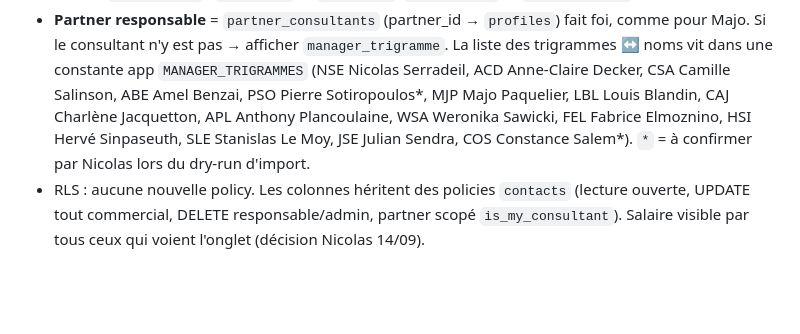
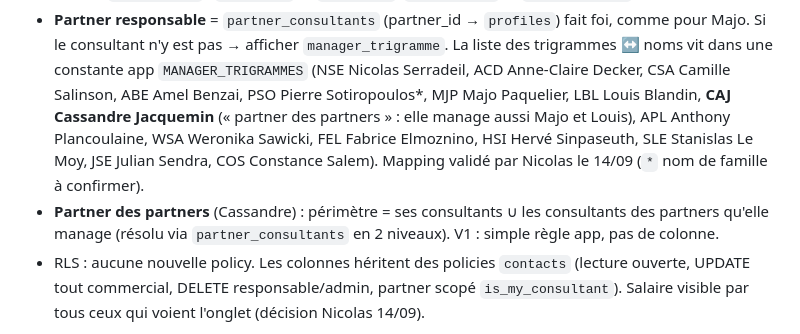
Before and after one commit to NSerradeil/upgrade-crm-lyon-V2, a Markdown page: SPECS_CRM/SPEC_agence_effectifs.md, the part around the change. GitHub-like rendering; blank space fills up the shorter version.

```diff
--- a/SPECS_CRM/SPEC_agence_effectifs.md
+++ b/SPECS_CRM/SPEC_agence_effectifs.md
@@ -52,9 +52,11 @@ Règles :
   Si le consultant n'y est pas → afficher `manager_trigramme`. La liste des trigrammes ↔ noms vit dans
   une constante app `MANAGER_TRIGRAMMES` (NSE Nicolas Serradeil, ACD Anne-Claire Decker, CSA Camille
   Salinson, ABE Amel Benzai, PSO Pierre Sotiropoulos*, MJP Majo Paquelier, LBL Louis Blandin,
-  CAJ Charlène Jacquetton, APL Anthony Plancoulaine, WSA Weronika Sawicki, FEL Fabrice Elmoznino,
-  HSI Hervé Sinpaseuth, SLE Stanislas Le Moy, JSE Julian Sendra, COS Constance Salem*).
-  `*` = à confirmer par Nicolas lors du dry-run d'import.
+  **CAJ Cassandre Jacquemin** (« partner des partners » : elle manage aussi Majo et Louis), APL Anthony
+  Plancoulaine, WSA Weronika Sawicki, FEL Fabrice Elmoznino, HSI Hervé Sinpaseuth, SLE Stanislas Le Moy,
+  JSE Julian Sendra, COS Constance Salem). Mapping validé par Nicolas le 14/09 (`*` nom de famille à confirmer).
+- **Partner des partners** (Cassandre) : périmètre = ses consultants ∪ les consultants des partners
+  qu'elle manage (résolu via `partner_consultants` en 2 niveaux). V1 : simple règle app, pas de colonne.
 - RLS : aucune nouvelle policy. Les colonnes héritent des policies `contacts` (lecture ouverte,
   UPDATE tout commercial, DELETE responsable/admin, partner scopé `is_my_consultant`). Salaire
   visible par tous ceux qui voient l'onglet (décision Nicolas 14/09).
```
Also changed, not shown: SPECS_CRM/SPEC_compte_infos_publiques_osint.md (+36 -29 lines).
